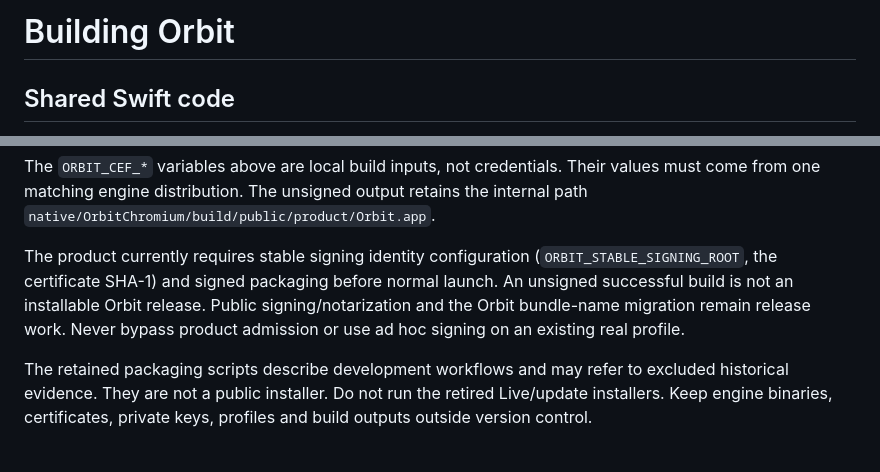
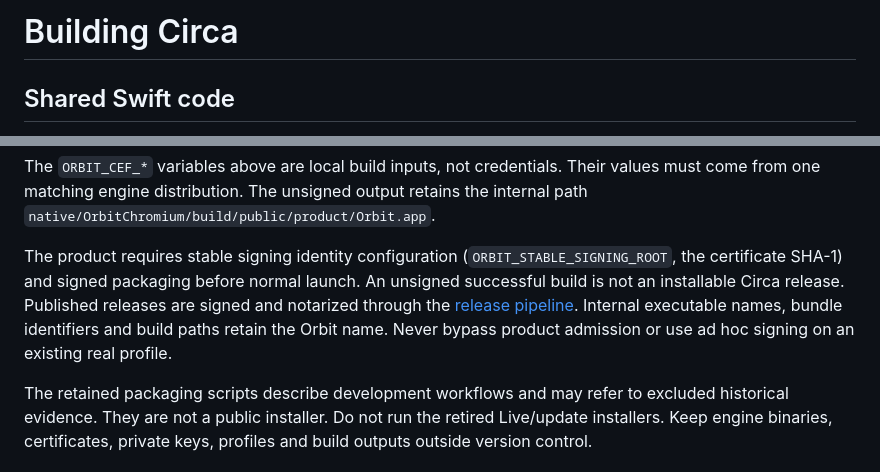
Before and after one commit to okafrancois/circa, a Markdown page: docs/release/building.md, 2 parts joined by grey strips. Drawn GitHub-style.

Commit message:
Refresh Circa repository branding and project information

```diff
--- a/docs/release/building.md
+++ b/docs/release/building.md
@@ -1,4 +1,4 @@
-# Building Orbit
+# Building Circa
 
 ## Shared Swift code
 
@@ -30,7 +30,7 @@ cmake --build native/OrbitChromium/build/public --target package_orbit_app
 
 The `ORBIT_CEF_*` variables above are local build inputs, not credentials. Their values must come from one matching engine distribution. The unsigned output retains the internal path `native/OrbitChromium/build/public/product/Orbit.app`.
 
-The product currently requires stable signing identity configuration (`ORBIT_STABLE_SIGNING_ROOT`, the certificate SHA-1) and signed packaging before normal launch. An unsigned successful build is not an installable Orbit release. Public signing/notarization and the Orbit bundle-name migration remain release work. Never bypass product admission or use ad hoc signing on an existing real profile.
+The product requires stable signing identity configuration (`ORBIT_STABLE_SIGNING_ROOT`, the certificate SHA-1) and signed packaging before normal launch. An unsigned successful build is not an installable Circa release. Published releases are signed and notarized through the [release pipeline](pipeline.md). Internal executable names, bundle identifiers and build paths retain the Orbit name. Never bypass product admission or use ad hoc signing on an existing real profile.
 
 The retained packaging scripts describe development workflows and may refer to excluded historical evidence. They are not a public installer. Do not run the retired Live/update installers. Keep engine binaries, certificates, private keys, profiles and build outputs outside version control.
 
```
Also changed, not shown: 1 other file.
